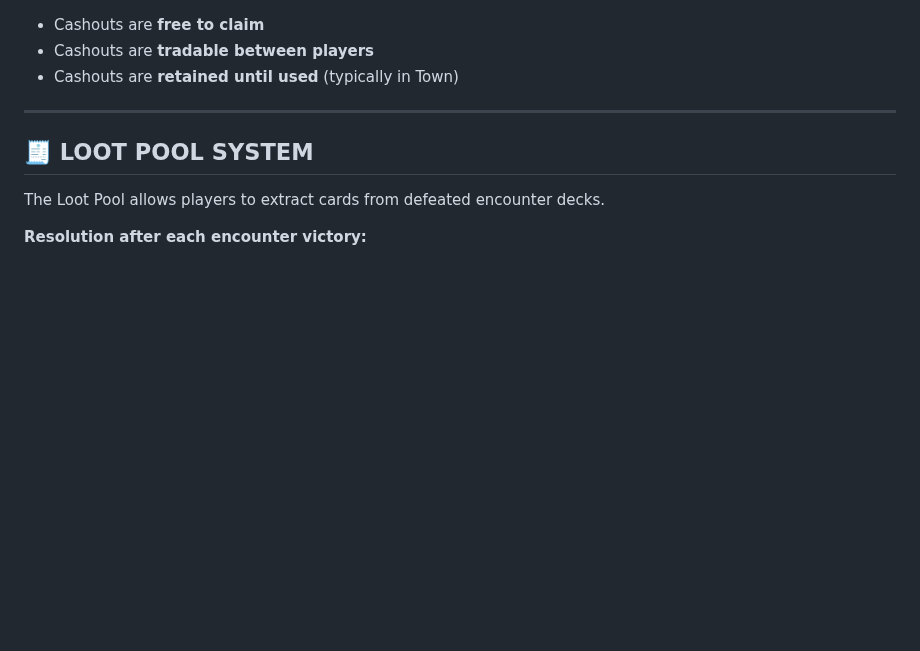
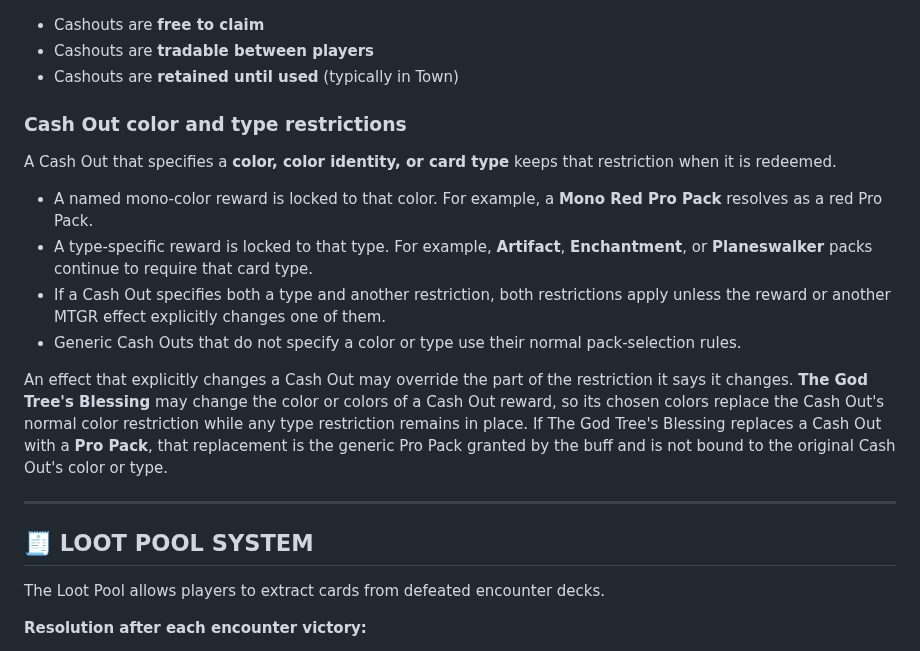
Before and after one commit to zkzeroxvirus/MTGR-Rules, a Markdown page: REWARD-SYSTEM-V1.0.md, the part around the change. Rendered like a GitHub page; blank space fills up the shorter version.

Commit message:
Lock typed and colored Cash Out rewards

```diff
--- a/REWARD-SYSTEM-V1.0.md
+++ b/REWARD-SYSTEM-V1.0.md
@@ -88,6 +88,17 @@ Cashouts represent immediate reward choices gained after an encounter.
 * Cashouts are **free to claim**
 * Cashouts are **tradable between players**
 * Cashouts are **retained until used** (typically in Town)
+
+### **Cash Out color and type restrictions**
+
+A Cash Out that specifies a **color, color identity, or card type** keeps that restriction when it is redeemed.
+
+* A named mono-color reward is locked to that color. For example, a **Mono Red Pro Pack** resolves as a red Pro Pack.
+* A type-specific reward is locked to that type. For example, **Artifact**, **Enchantment**, or **Planeswalker** packs continue to require that card type.
+* If a Cash Out specifies both a type and another restriction, both restrictions apply unless the reward or another MTGR effect explicitly changes one of them.
+* Generic Cash Outs that do not specify a color or type use their normal pack-selection rules.
+
+An effect that explicitly changes a Cash Out may override the part of the restriction it says it changes. **The God Tree's Blessing** may change the color or colors of a Cash Out reward, so its chosen colors replace the Cash Out's normal color restriction while any type restriction remains in place. If The God Tree's Blessing replaces a Cash Out with a **Pro Pack**, that replacement is the generic Pro Pack granted by the buff and is not bound to the original Cash Out's color or type.
 
 ---
 
```
